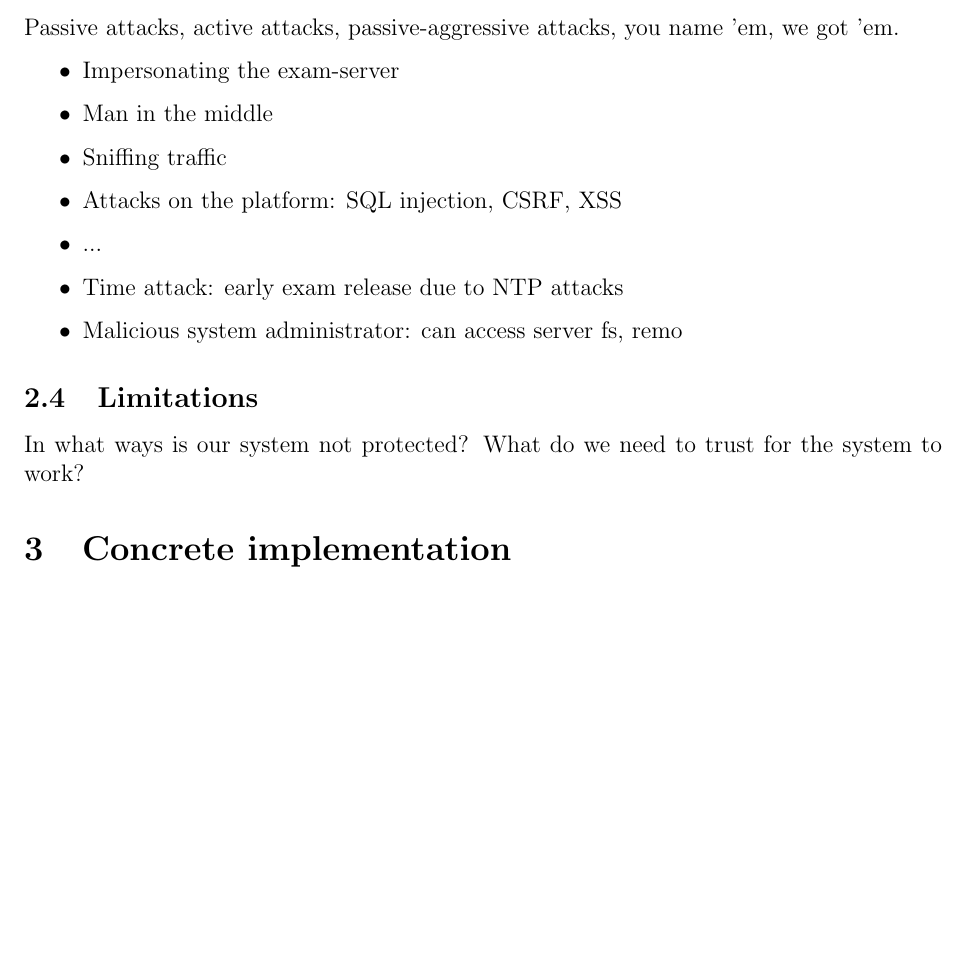
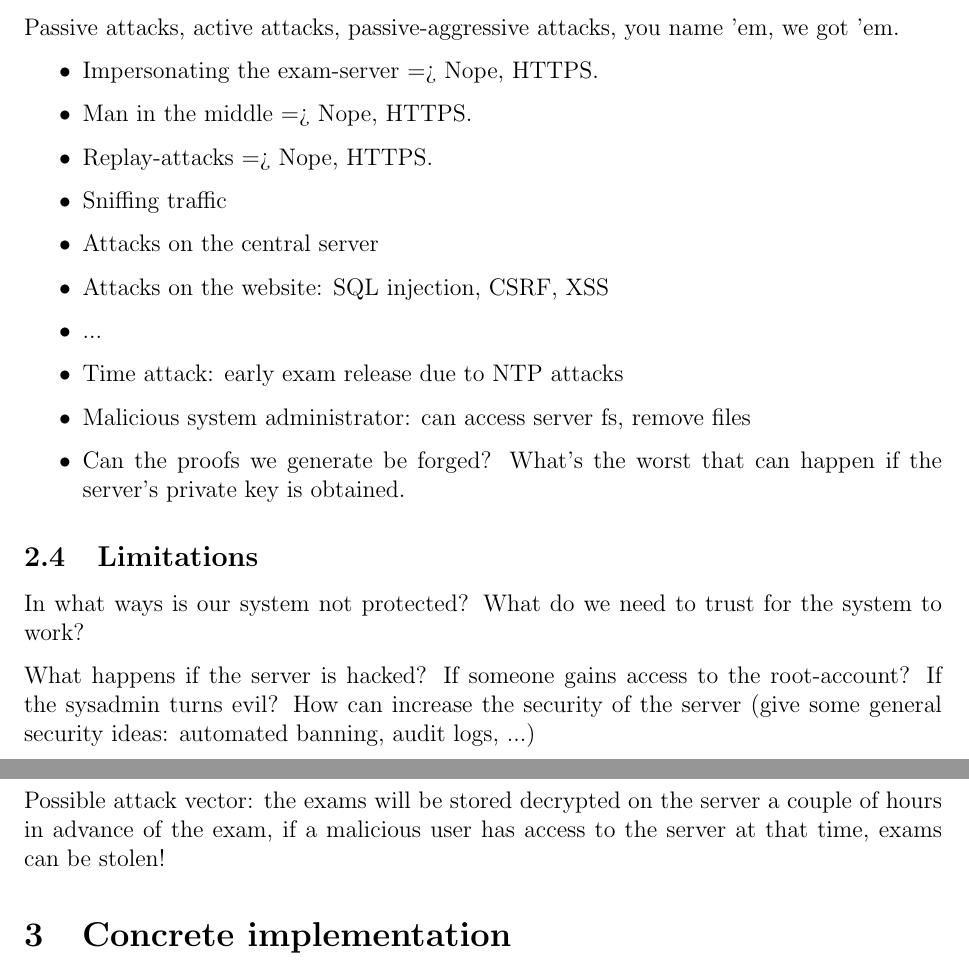
Before and after one commit to javache/secure-exam-exchange, a LaTeX document (doc/report.tex): part of page 4 of 8 before the commit and two parts of pages 4 and 5 of 8 after it, the two joined at a grey line, cut so that both start at the same text, the shorter picture padded with empty space. Compiled offline with pdfLaTeX.

Commit message:
Expand possible attacks and limitations

```diff
--- a/doc/report.tex
+++ b/doc/report.tex
@@ -163,13 +163,17 @@ Passive attacks, active attacks, passive-aggressive attacks, you name 'em, we
 got 'em.
 
 \begin{itemize}
-\item Impersonating the exam-server
-\item Man in the middle
+\item Impersonating the exam-server => Nope, HTTPS.
+\item Man in the middle => Nope, HTTPS.
+\item Replay-attacks => Nope, HTTPS.
 \item Sniffing traffic
-\item Attacks on the platform: SQL injection, CSRF, XSS
+\item Attacks on the central server
+\item Attacks on the website: SQL injection, CSRF, XSS
 \item ...
 \item Time attack: early exam release due to NTP attacks
-\item Malicious system administrator: can access server fs, remo
+\item Malicious system administrator: can access server fs, remove files
+\item Can the proofs we generate be forged? What's the worst that can happen
+if the server's private key is obtained.
 \end{itemize}
 
 \subsection{Limitations}
@@ -179,6 +183,14 @@ got 'em.
 
 In what ways is our system not protected? What do we need to trust for the
 system to work?
+
+What happens if the server is hacked? If someone gains access to the
+root-account? If the sysadmin turns evil? How can increase the security of the
+server (give some general security ideas: automated banning, audit logs, ...)
+
+Possible attack vector: the exams will be stored decrypted on the server a
+couple of hours in advance of the exam, if a malicious user has access to the
+server at that time, exams can be stolen!
 
 \section{Concrete implementation}
 \label{sec:implementation}
```
